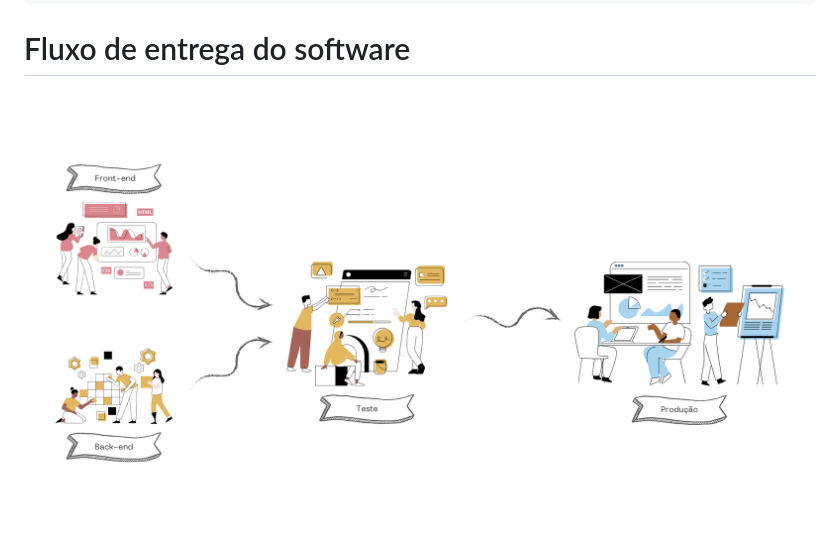
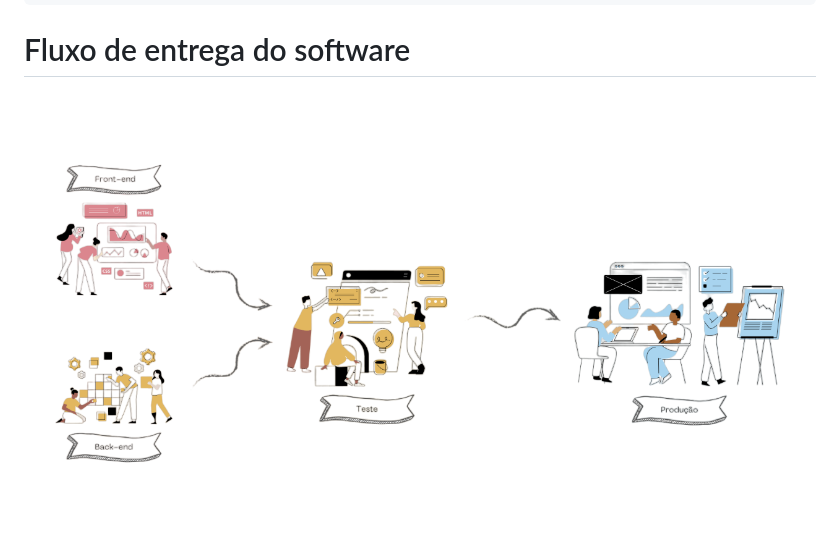
Before and after one commit to GabrielBatistaCco/ssl-manager, a Markdown page: README.md, the part around the change. GitHub-like rendering; pictures changed too: Fluxo-entrega-sf.png (added), Fluxo-entrega.png (deleted).

Commit message:
Troca de imagem do fluxo de entrega

```diff
--- a/README.md
+++ b/README.md
@@ -20,4 +20,4 @@ python3 manage.py runserver
 
 # Fluxo de entrega do software
 
-<img src="./Fluxo-entrega.png">
+<img src="./Fluxo-entrega-sf.png">
```
